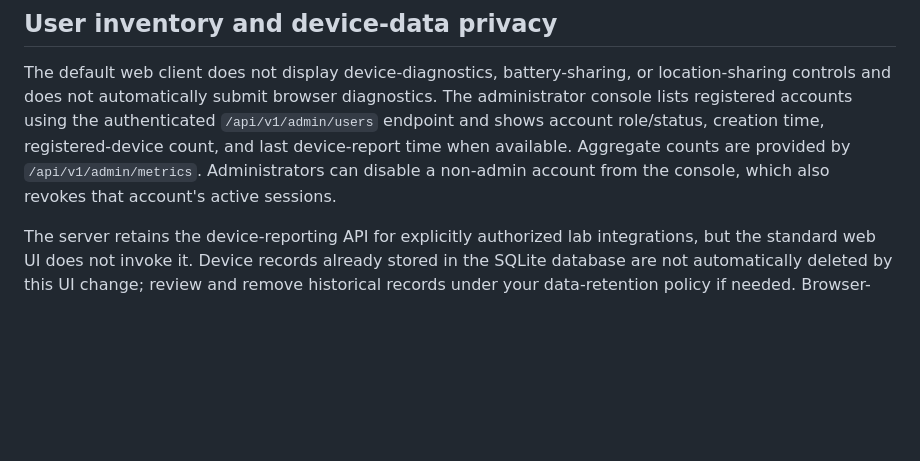
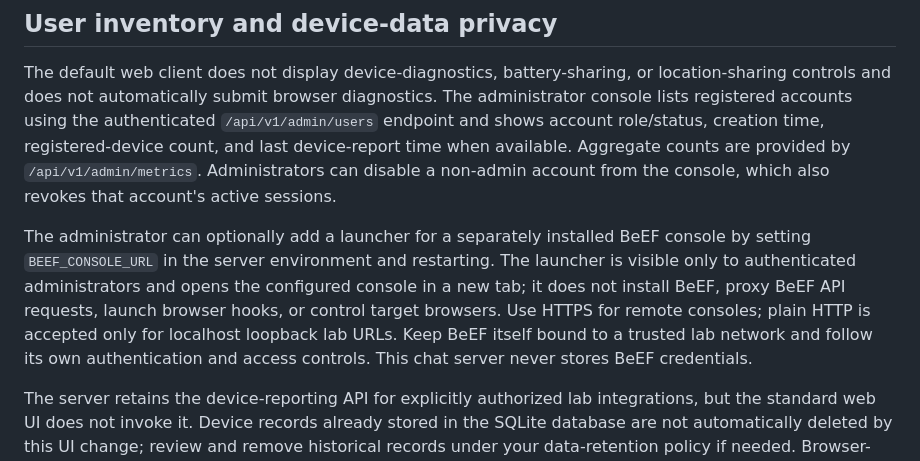
Before and after one commit to ahsanibnewalid/secure-chat-system-with-server, a Markdown page: docs/SETUP.md, the part around the change. Drawn GitHub-style; blank space fills up the shorter version.

Commit message:
Document admin BeEF console integration

```diff
--- a/docs/SETUP.md
+++ b/docs/SETUP.md
@@ -77,6 +77,8 @@ Set `VAPID_PUBLIC_KEY`, `VAPID_PRIVATE_KEY`, and `VAPID_SUBJECT` in the server e
 
 The default web client does not display device-diagnostics, battery-sharing, or location-sharing controls and does not automatically submit browser diagnostics. The administrator console lists registered accounts using the authenticated `/api/v1/admin/users` endpoint and shows account role/status, creation time, registered-device count, and last device-report time when available. Aggregate counts are provided by `/api/v1/admin/metrics`. Administrators can disable a non-admin account from the console, which also revokes that account's active sessions.
 
+The administrator can optionally add a launcher for a separately installed BeEF console by setting `BEEF_CONSOLE_URL` in the server environment and restarting. The launcher is visible only to authenticated administrators and opens the configured console in a new tab; it does not install BeEF, proxy BeEF API requests, launch browser hooks, or control target browsers. Use HTTPS for remote consoles; plain HTTP is accepted only for localhost loopback lab URLs. Keep BeEF itself bound to a trusted lab network and follow its own authentication and access controls. This chat server never stores BeEF credentials.
+
 The server retains the device-reporting API for explicitly authorized lab integrations, but the standard web UI does not invoke it. Device records already stored in the SQLite database are not automatically deleted by this UI change; review and remove historical records under your data-retention policy if needed. Browser-reported device data is not a trustworthy security signal and must not be treated as proof of identity. The service should not collect private device data or precise location covertly; any lab telemetry beyond basic account/session administration should be clearly scoped to enrolled test clients and documented.
 
 Public-room unread counts are calculated per account from the last public message ID marked read; the current user’s own messages are excluded. The count is per account, not synchronized across devices beyond the server-side cursor.
```
